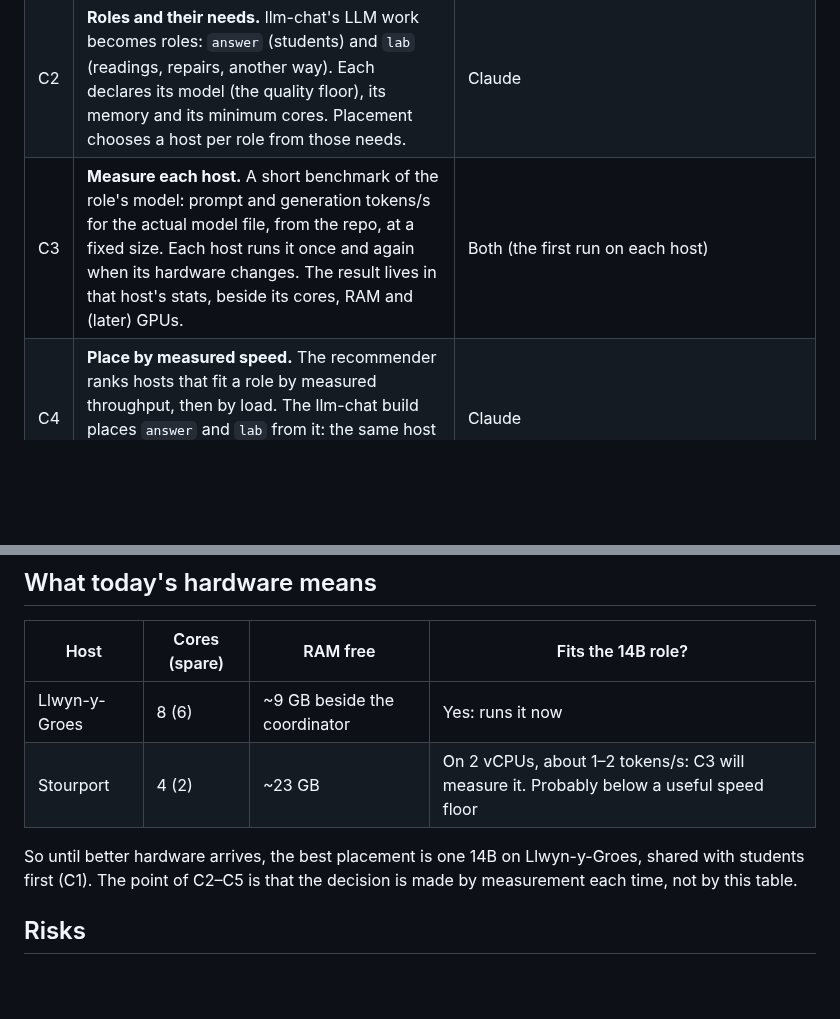
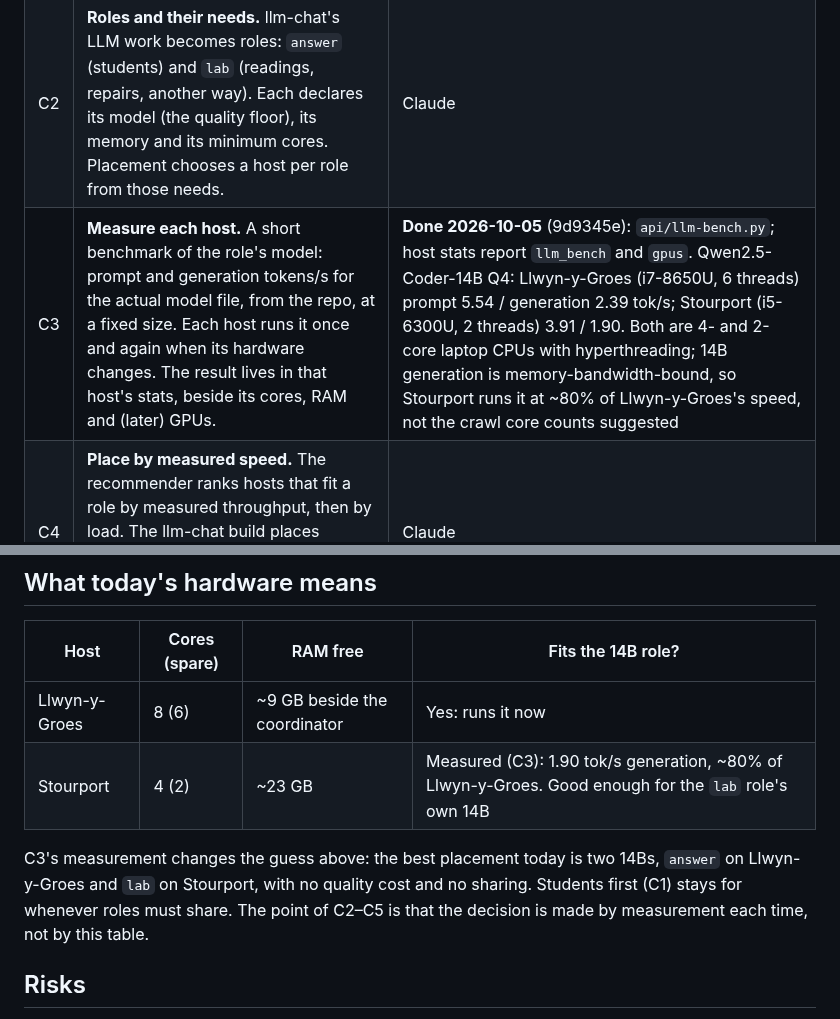
Before and after one commit to psc108/cloudcore, a Markdown page: llm-chat-placement-Phased-Implementation.md, 2 parts joined by grey strips. Rendered like a GitHub page; blank space fills up the shorter version.

Commit message:
docs: C3 done -- measured, Stourport runs the 14B at ~80% of Llwyn-y-Groes's speed
Co-Authored-By: Claude Opus 5.5 <noreply@anthropic.com>

```diff
--- a/llm-chat-placement-Phased-Implementation.md
+++ b/llm-chat-placement-Phased-Implementation.md
@@ -30,7 +30,7 @@ Every piece of LLM work runs on the best machine that can run it **without lower
 |---|---|---|
 | C1 | **Students first, now.** Every lab model call (readings, repairs, another way) waits while a student's request is being answered on the same model. The 7B reader is switched off (quality floor). This gives students their speed back today, at the same quality. | **Done 2026-10-05** (6faa38d): 8 questions asked while their lab runs ran gave a median answer of 398 s (max 633), against L22's ~384 s before lab readings, L25's ~506 s with the 7B reader and up to 20 min in L24. Logged waits: a repair 82 s, another-way 159 s. Reader off, all on the 14B |
 | C2 | **Roles and their needs.** llm-chat's LLM work becomes roles: `answer` (students) and `lab` (readings, repairs, another way). Each declares its model (the quality floor), its memory and its minimum cores. Placement chooses a host per role from those needs. | Claude |
-| C3 | **Measure each host.** A short benchmark of the role's model: prompt and generation tokens/s for the actual model file, from the repo, at a fixed size. Each host runs it once and again when its hardware changes. The result lives in that host's stats, beside its cores, RAM and (later) GPUs. | Both (the first run on each host) |
+| C3 | **Measure each host.** A short benchmark of the role's model: prompt and generation tokens/s for the actual model file, from the repo, at a fixed size. Each host runs it once and again when its hardware changes. The result lives in that host's stats, beside its cores, RAM and (later) GPUs. | **Done 2026-10-05** (9d9345e): `api/llm-bench.py`; host stats report `llm_bench` and `gpus`. Qwen2.5-Coder-14B Q4: Llwyn-y-Groes (i7-8650U, 6 threads) prompt 5.54 / generation 2.39 tok/s; Stourport (i5-6300U, 2 threads) 3.91 / 1.90. Both are 4- and 2-core laptop CPUs with hyperthreading; 14B generation is memory-bandwidth-bound, so Stourport runs it at ~80% of Llwyn-y-Groes's speed, not the crawl core counts suggested |
 | C4 | **Place by measured speed.** The recommender ranks hosts that fit a role by measured throughput, then by load. The llm-chat build places `answer` and `lab` from it: the same host when only one is good enough, separate hosts when two are. | Claude |
 | C5 | **Route at run time.** The coordinator knows every endpoint able to serve a role (same model or better), with its measured speed. Per request it takes the fastest idle one. Students first wherever one endpoint is shared. | Claude |
 | C6 | **Prove it.** Today: placement keeps both roles on Llwyn-y-Groes (Stourport's 2 spare vCPUs fall below the floor for the 14B). Then add a stand-in faster host (a peer with a better measured score): the `lab` role, and the `answer` role if it is faster, move there with no template change. | Both |
@@ -40,9 +40,9 @@ Every piece of LLM work runs on the best machine that can run it **without lower
 | Host | Cores (spare) | RAM free | Fits the 14B role? |
 |---|---|---|---|
 | Llwyn-y-Groes | 8 (6) | ~9 GB beside the coordinator | Yes: runs it now |
-| Stourport | 4 (2) | ~23 GB | On 2 vCPUs, about 1–2 tokens/s: C3 will measure it. Probably below a useful speed floor |
+| Stourport | 4 (2) | ~23 GB | Measured (C3): 1.90 tok/s generation, ~80% of Llwyn-y-Groes. Good enough for the `lab` role's own 14B |
 
-So until better hardware arrives, the best placement is one 14B on Llwyn-y-Groes, shared with students first (C1). The point of C2–C5 is that the decision is made by measurement each time, not by this table.
+C3's measurement changes the guess above: the best placement today is two 14Bs, `answer` on Llwyn-y-Groes and `lab` on Stourport, with no quality cost and no sharing. Students first (C1) stays for whenever roles must share. The point of C2–C5 is that the decision is made by measurement each time, not by this table.
 
 ## Risks
 
```
